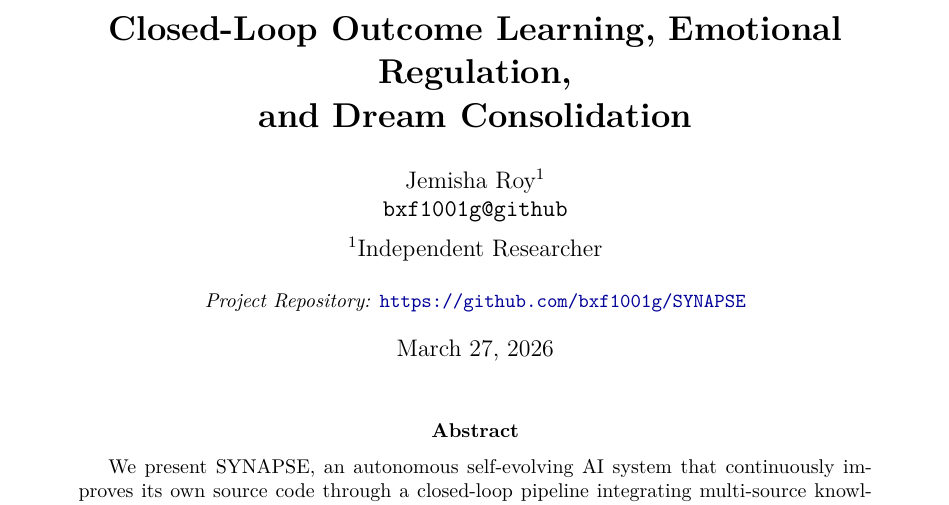
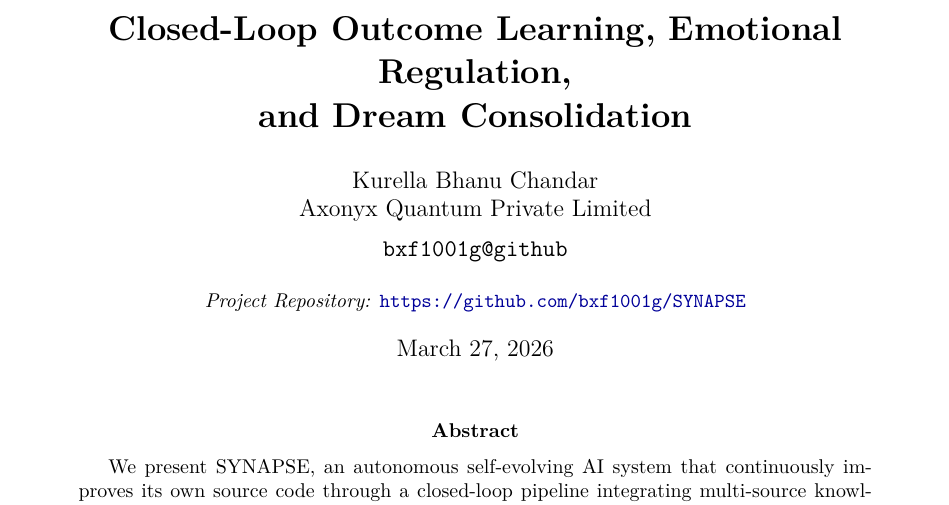
Before and after one commit to bxf1001g/SYNAPSE, a LaTeX paper (paper.tex): part of page 1 of 14, cut so that both start at the same text. Compiled offline with pdfLaTeX.

Commit message:
docs: update paper author — Kurella Bhanu Chandar, Axonyx Quantum
Co-authored-by: Copilot <223556219+Copilot@users.noreply.github.com>

```diff
--- a/paper.tex
+++ b/paper.tex
@@ -54,9 +54,9 @@
 }
 
 \author{
-    Jemisha Roy\textsuperscript{1} \\
-    \texttt{bxf1001g@github} \\[6pt]
-    \textsuperscript{1}Independent Researcher \\[12pt]
+    Kurella Bhanu Chandar \\
+    Axonyx Quantum Private Limited \\[6pt]
+    \texttt{bxf1001g@github} \\[12pt]
     \small\textit{Project Repository:} \url{https://github.com/bxf1001g/SYNAPSE}
 }
 
```
